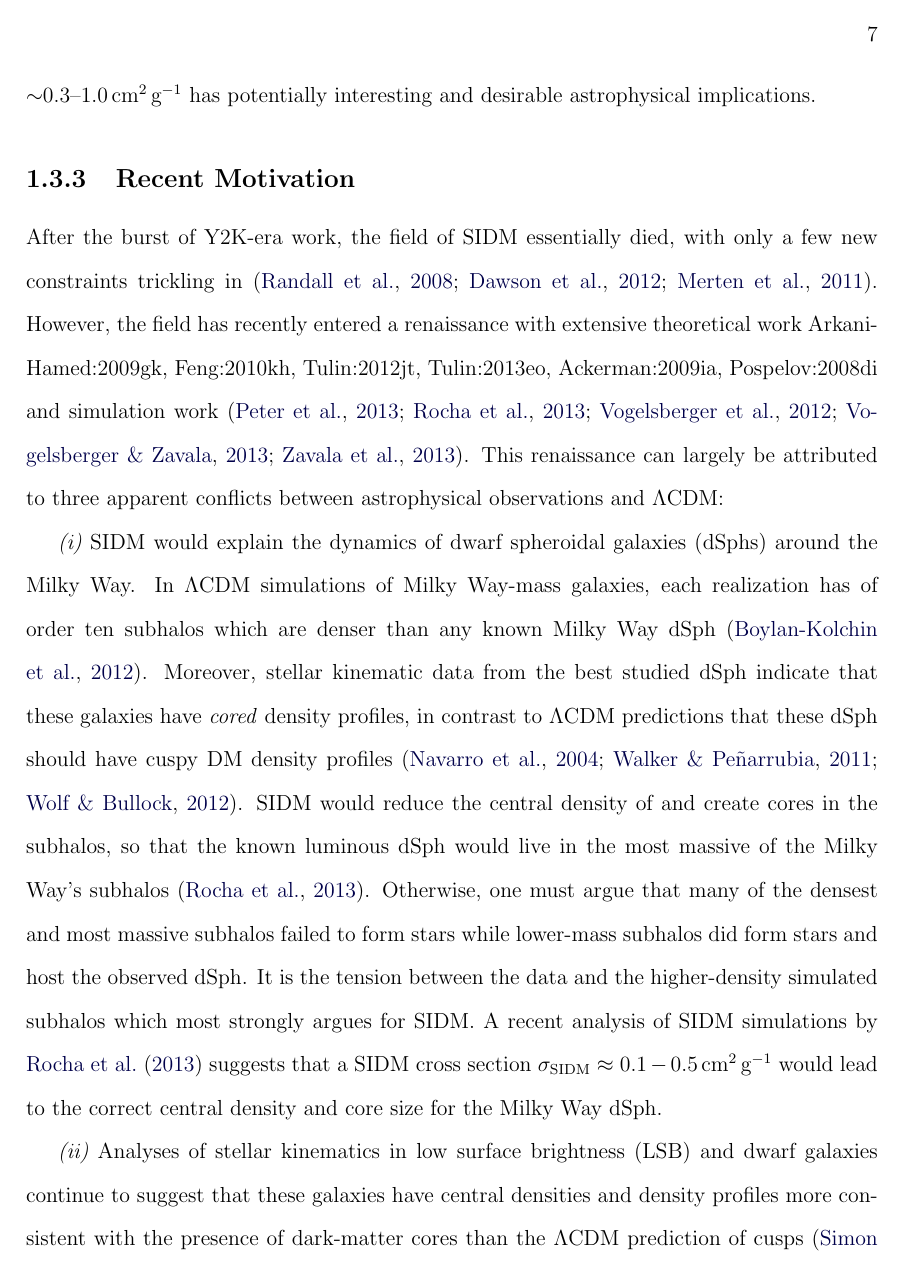
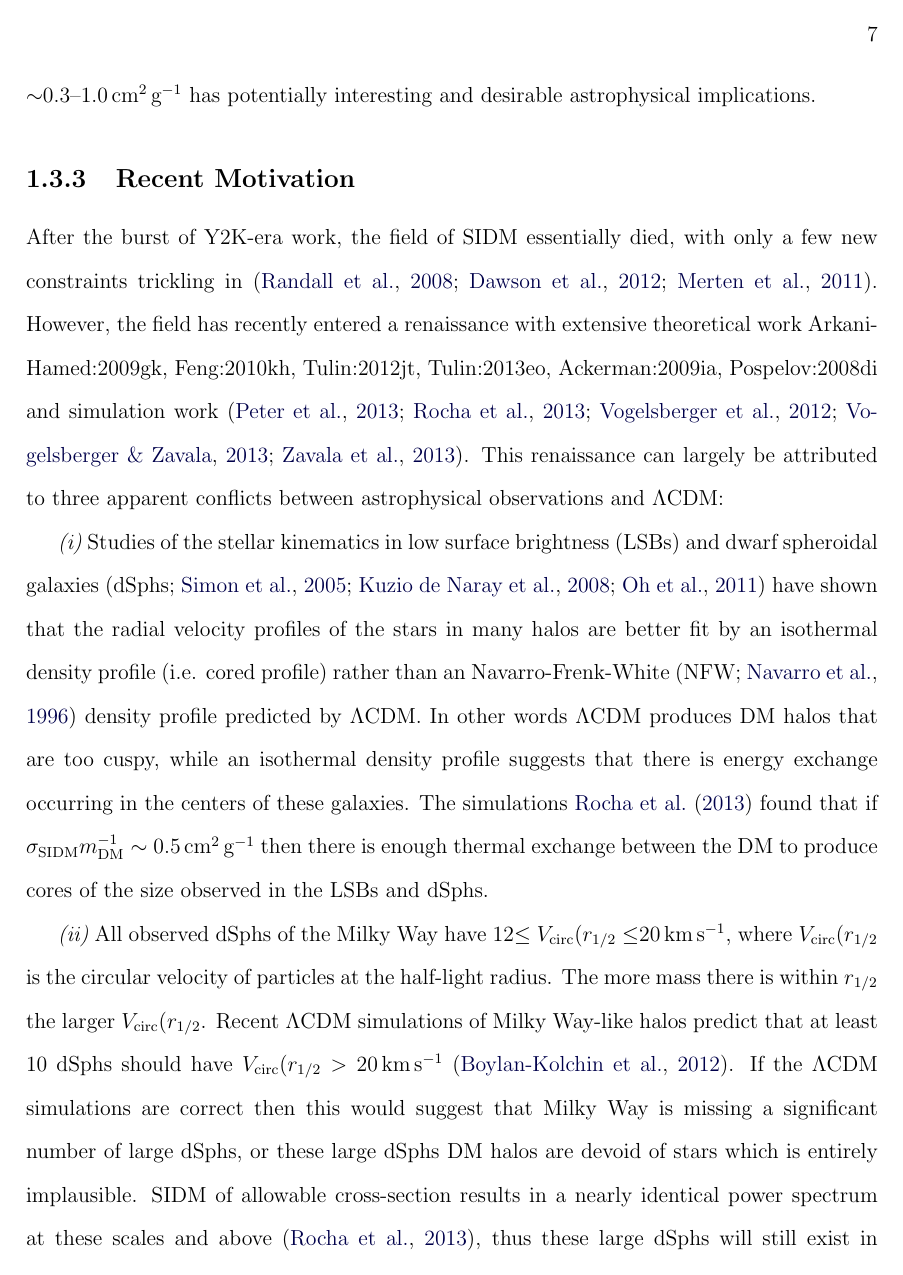
Before and after one commit to wadawson/dissertation, a LaTeX thesis (dissertation.tex, which reads Chapter1/chapter1.tex): page 24 of 119. Compiled offline with pdfLaTeX.

Commit message:
rewrote a portion of the Recent Motivation section
I rewrote the portion that was originally copied from our NSF proposal

```diff
--- a/Chapter1/chapter1.tex
+++ b/Chapter1/chapter1.tex
@@ -141,44 +141,12 @@ After the burst of Y2K-era work, the field of SIDM essentially died, with only a
 However, the field has recently entered a renaissance with extensive theoretical work {ArkaniHamed:2009gk, Feng:2010kh, Tulin:2012jt, Tulin:2013eo, Ackerman:2009ia, Pospelov:2008di} and simulation work \citep{Peter:2012vi, Rocha:2012tr, Vogelsberger:2012dy, Vogelsberger:2013bb, Zavala:2013iq}.
 This renaissance can largely be attributed to three apparent conflicts between astrophysical observations and $\Lambda$CDM:
 
-% Copied from our NSF proposal
-{\it (i)} SIDM would explain the dynamics of dwarf spheroidal
-galaxies (dSphs) around the Milky Way.
-%Figure~\ref{fig-boylankolchin} from \citet{BoylanKolchin12}
-%illustrates the problem.
-In $\Lambda$CDM simulations of Milky Way-mass galaxies, each realization has
-of order ten subhalos which are denser than any known Milky Way
-dSph \citep{BoylanKolchin:2012id}.  Moreover, stellar kinematic data from
-the best studied dSph indicate that these galaxies have \emph{cored}
-density profiles, in contrast to $\Lambda$CDM predictions that
-these dSph should have cuspy DM density
-profiles \citep{Navarro:2004hi, Walker:2011eg, Wolf:2012vc}.
-%The density is manifest as a high circular
-%velocity $V_{\rm circ}$ even at small radii; the total mass is related
-%to $V_{\rm circ}$ at large radii so these are also the more massive
-%subhalos, excluding the Magellanic Clouds and their analogs.
-%These dSphs are predicted by $\Lambda$CDM, but apparently don't exist; if
-%they had formed stars we would have detected them, and scenarios in
-%which they {\it didn't} form stars but the lower-mass dSphs {\it did}
-%are implausible.
-SIDM would reduce the central density of and create cores in the
-subhalos, so that the known luminous dSph would live in the most
-massive of the Milky Way's subhalos \citep{Rocha:2012tr}.  Otherwise, one
-must argue that many of the densest and most massive subhalos failed
-to form stars while lower-mass subhalos did form stars and host the
-observed dSph.
-%the more massive ones are accounted for by observations
-%Note that $\Lambda$CDM also predicts too many
-%subhalos, but at lower masses and densities incompleteness and
-%failure to form stars are plausible arguments.
-It is the tension between the data and the higher-density simulated
-subhalos which most strongly argues for SIDM.  A recent analysis of
-SIDM simulations by \citet{Rocha:2012tr} suggests that a SIDM cross
-section $\sigma_{\rm SIDM} \approx 0.1-0.5$\,cm$^2$\,g$^{-1}$ would lead to
-the correct central density and core size for the Milky Way dSph.
+{\it (i)} Studies of the stellar kinematics in low surface brightness (LSBs) and dwarf spheroidal galaxies \citep[dSphs;][]{Simon:2005fu, deNaray:2008iz, Oh:2011jd} have shown that the radial velocity profiles of the stars in many halos are better fit by an isothermal density profile (i.e. cored profile) rather than an Navarro-Frenk-White \citep[NFW;][]{Navarro:1996ce} density profile predicted by $\Lambda$CDM.
+In other words $\Lambda$CDM produces DM halos that are too cuspy, while an isothermal density profile suggests that there is energy exchange occurring in the centers of these galaxies.
+The simulations \citet{Rocha:2012tr} found that if $\sigma_{\rm SIDM}m_{\rm DM}^{-1} \sim 0.5$\,cm$^2$\,g$^{-1}$ then there is enough thermal exchange between the DM to produce cores of the size observed in the LSBs and dSphs.
 
-{\it (ii)} Analyses of stellar kinematics in low surface
-brightness (LSB) and dwarf galaxies continue to suggest that these
-galaxies have central densities and density profiles more consistent
-with the presence of dark-matter cores than the $\Lambda$CDM
-prediction of cusps \citep{Simon:2005fu, deNaray:2008iz, Oh:2011jd}.  In the same
+{\it (ii)} All observed dSphs of the Milky Way have 12$\leq V_{\rm circ}(r_{1/2} \leq$20\,km\,s$^{-1}$, where $V_{\rm circ}(r_{1/2}$ is the circular velocity of particles at the half-light radius.
+The more mass there is within $r_{1/2}$ the larger $V_{\rm circ}(r_{1/2}$.
+Recent $\Lambda$CDM simulations of Milky Way-like halos predict that at least 10 dSphs should have $V_{\rm circ}(r_{1/2} > 20$\,km\,s$^{-1}$ \citep{BoylanKolchin:2012id}.
+If the $\Lambda$CDM simulations are correct then this would suggest that Milky Way is missing a significant number of large dSphs, or these large dSphs DM halos are devoid of stars which is entirely implausible.
+SIDM of allowable cross-section results in a nearly identical power spectrum at these scales and above \citep{Rocha:2012tr}, thus these large dSphs will still exist in SIDM cosmologies.
```
Also changed, not shown: Chapter1/chapter1.tex (34 more changed lines).
